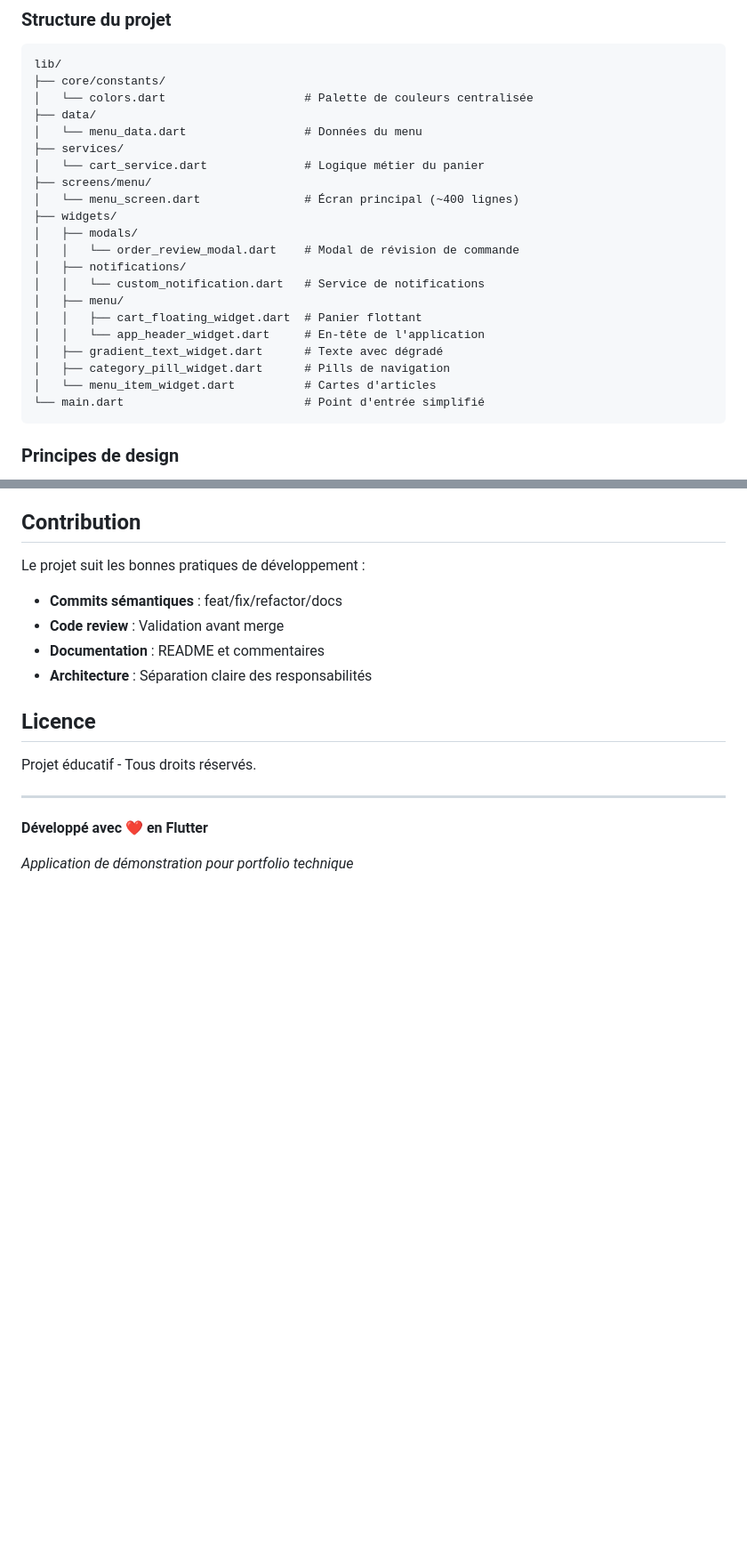
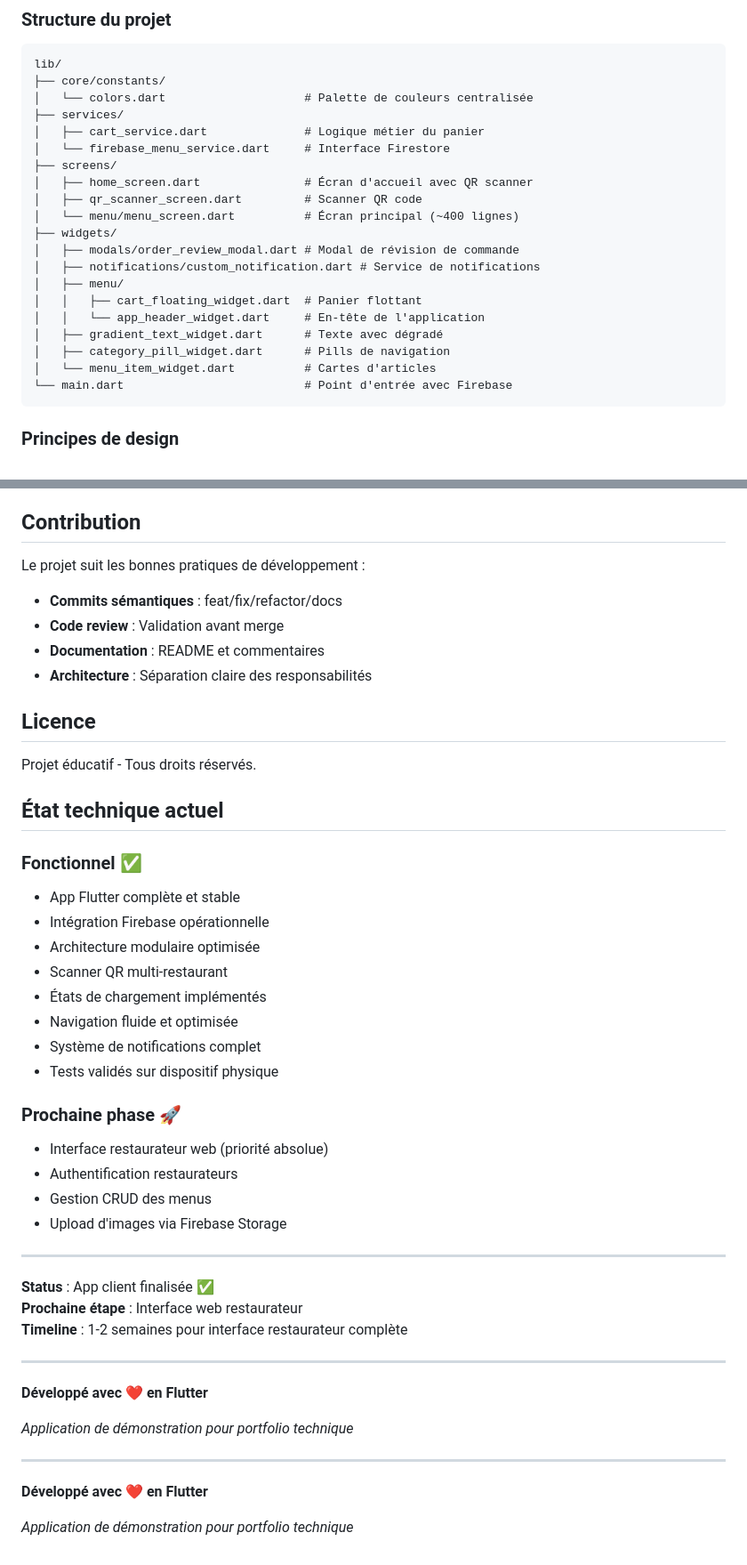
Before and after one commit to RaphHtech/smartmenu, a Markdown page: README.md, 2 parts joined by grey strips. Shown at 89% size. Rendered like a GitHub page; blank space fills up the shorter version.

Commit message:
feat: finalize client app with loading states, QR scanner and multi-restaurant support
- Add loading indicator for Firebase data fetching
- Implement QR code scanner with mobile_scanner
- Add multi-restaurant support via restaurant ID parameter
- Create home screen with scanner and demo access
- Optimize navigation categories scrolling
- Complete client-side functionality

````diff
--- a/README.md
+++ b/README.md
@@ -38,24 +38,23 @@ SmartMenu est une solution complète de menu digital permettant aux clients de c
 lib/
 ├── core/constants/
 │   └── colors.dart                    # Palette de couleurs centralisée
-├── data/
-│   └── menu_data.dart                 # Données du menu
 ├── services/
-│   └── cart_service.dart              # Logique métier du panier
-├── screens/menu/
-│   └── menu_screen.dart               # Écran principal (~400 lignes)
+│   ├── cart_service.dart              # Logique métier du panier
+│   └── firebase_menu_service.dart     # Interface Firestore
+├── screens/
+│   ├── home_screen.dart               # Écran d'accueil avec QR scanner
+│   ├── qr_scanner_screen.dart         # Scanner QR code
+│   └── menu/menu_screen.dart          # Écran principal (~400 lignes)
 ├── widgets/
-│   ├── modals/
-│   │   └── order_review_modal.dart    # Modal de révision de commande
-│   ├── notifications/
-│   │   └── custom_notification.dart   # Service de notifications
+│   ├── modals/order_review_modal.dart # Modal de révision de commande
+│   ├── notifications/custom_notification.dart # Service de notifications
 │   ├── menu/
 │   │   ├── cart_floating_widget.dart  # Panier flottant
 │   │   └── app_header_widget.dart     # En-tête de l'application
 │   ├── gradient_text_widget.dart      # Texte avec dégradé
 │   ├── category_pill_widget.dart      # Pills de navigation
 │   └── menu_item_widget.dart          # Cartes d'articles
-└── main.dart                          # Point d'entrée simplifié
+└── main.dart                          # Point d'entrée avec Firebase
 ```
 
 ### Principes de design
@@ -186,8 +185,40 @@ Le projet suit les bonnes pratiques de développement :
 
 Projet éducatif - Tous droits réservés.
 
+## État technique actuel
+
+### Fonctionnel ✅
+
+- App Flutter complète et stable
+- Intégration Firebase opérationnelle
+- Architecture modulaire optimisée
+- Scanner QR multi-restaurant
+- États de chargement implémentés
+- Navigation fluide et optimisée
+- Système de notifications complet
+- Tests validés sur dispositif physique
+
+### Prochaine phase 🚀
+
+- Interface restaurateur web (priorité absolue)
+- Authentification restaurateurs
+- Gestion CRUD des menus
+- Upload d'images via Firebase Storage
+
+---
+
+**Status** : App client finalisée ✅
+**Prochaine étape** : Interface web restaurateur
+**Timeline** : 1-2 semaines pour interface restaurateur complète
+
 ---
 
 **Développé avec ❤️ en Flutter**
 
 _Application de démonstration pour portfolio technique_
+
+---
+
+**Développé avec ❤️ en Flutter**
+
+_Application de démonstration pour portfolio technique_
````
